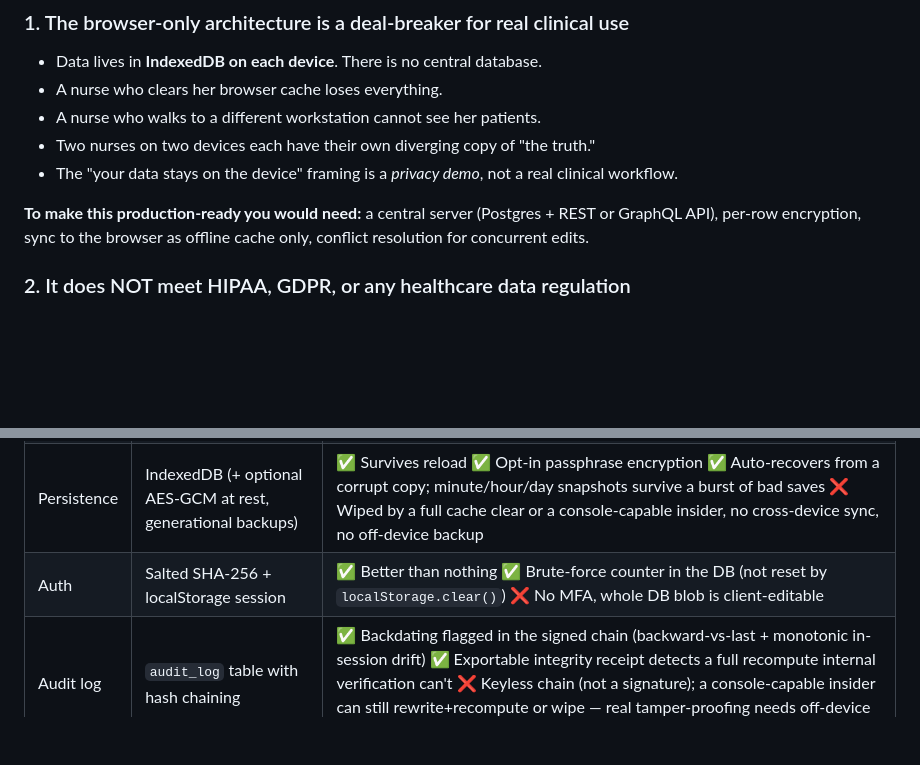
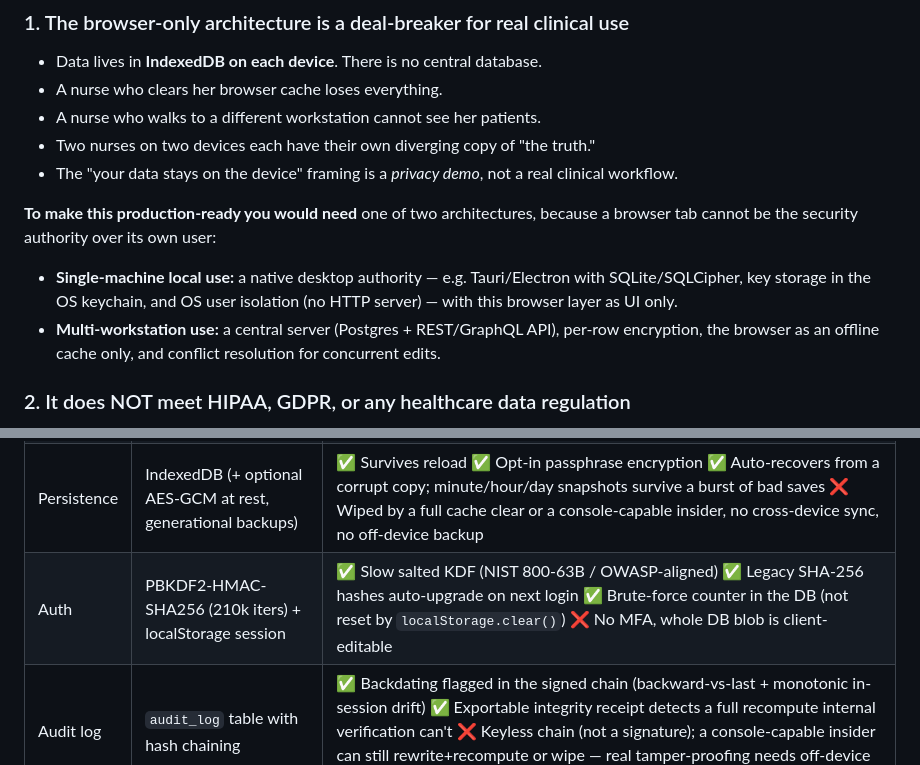
Before and after one commit to EsmailELBoBDev2/openward, a Markdown page: README.md, 2 parts joined by grey strips. Drawn GitHub-style; blank space fills up the shorter version.

Commit message:
#3 README: correct auth description (PBKDF2) and reframe production path
- Auth row said "Salted SHA-256" — now PBKDF2-HMAC-SHA256 (210k iters) with
  legacy-hash auto-upgrade, matching the implemented #6 change.
- "Production-ready" note no longer implies a central server is the only path: it
  now states both the single-machine native-desktop-authority option (Tauri/
  SQLCipher/OS keychain, no server) and the multi-workstation central-server
  option, since a browser tab can't be the authority over its own user.

https://claude.ai/code/session_0181jXYfy6s2nKRY4nfJGxGx

```diff
--- a/README.md
+++ b/README.md
@@ -19,7 +19,9 @@
 - Two nurses on two devices each have their own diverging copy of "the truth."
 - The "your data stays on the device" framing is a *privacy demo*, not a real clinical workflow.
 
-**To make this production-ready you would need:** a central server (Postgres + REST or GraphQL API), per-row encryption, sync to the browser as offline cache only, conflict resolution for concurrent edits.
+**To make this production-ready you would need** one of two architectures, because a browser tab cannot be the security authority over its own user:
+- **Single-machine local use:** a native desktop authority — e.g. Tauri/Electron with SQLite/SQLCipher, key storage in the OS keychain, and OS user isolation (no HTTP server) — with this browser layer as UI only.
+- **Multi-workstation use:** a central server (Postgres + REST/GraphQL API), per-row encryption, the browser as an offline cache only, and conflict resolution for concurrent edits.
 
 ### 2. It does NOT meet HIPAA, GDPR, or any healthcare data regulation
 - Optional AES-GCM encryption at rest now exists (key derived from a device passphrase via PBKDF2-SHA256) — but it's opt-in, guards only data **at rest** (a live unlocked tab is still readable in DevTools), a forgotten passphrase is unrecoverable, and there's still no managed key storage (KMS/HSM)
@@ -118,7 +120,7 @@ The QR scanner and NFC features require HTTPS (not plain HTTP) — GitHub Pages
 | Frontend | Vanilla HTML/CSS/JS (+ CSP) | ✅ Same as any other webapp ✅ CSP `connect-src 'self'` blocks network-request exfiltration (fetch/beacon/image) even if a script is injected ❌ navigation exfil (`window.location`) and the injection itself still get through — closing both needs dropping `'unsafe-inline'` via a nonce refactor |
 | State | `sql.js` (SQLite in WebAssembly) | ✅ Works in browser ✅ `PRAGMA secure_delete` + one-time `VACUUM`, so deleted rows are zeroed (no free-page PHI remnants in the exported blob) ❌ Single-device only; the whole DB lives in RAM and every save re-exports + re-encrypts the full blob, so memory spikes to a few × DB size and it OOMs at ~hundreds of MB on a mobile tab (real fix: a streaming VFS — wa-sqlite/OPFS — that writes only changed pages) |
 | Persistence | IndexedDB (+ optional AES-GCM at rest, generational backups) | ✅ Survives reload ✅ Opt-in passphrase encryption ✅ Auto-recovers from a corrupt copy; minute/hour/day snapshots survive a burst of bad saves ❌ Wiped by a full cache clear or a console-capable insider, no cross-device sync, no off-device backup |
-| Auth | Salted SHA-256 + localStorage session | ✅ Better than nothing ✅ Brute-force counter in the DB (not reset by `localStorage.clear()`) ❌ No MFA, whole DB blob is client-editable |
+| Auth | PBKDF2-HMAC-SHA256 (210k iters) + localStorage session | ✅ Slow salted KDF (NIST 800-63B / OWASP-aligned) ✅ Legacy SHA-256 hashes auto-upgrade on next login ✅ Brute-force counter in the DB (not reset by `localStorage.clear()`) ❌ No MFA, whole DB blob is client-editable |
 | Audit log | `audit_log` table with hash chaining | ✅ Backdating flagged in the signed chain (backward-vs-last + monotonic in-session drift) ✅ Exportable integrity receipt detects a full recompute internal verification can't ❌ Keyless chain (not a signature); a console-capable insider can still rewrite+recompute or wipe — real tamper-proofing needs off-device append-only storage |
 | Charts | Chart.js | ✅ Real library |
 | QR | qrcode.js + native BarcodeDetector | ✅ Modern web API |
```
